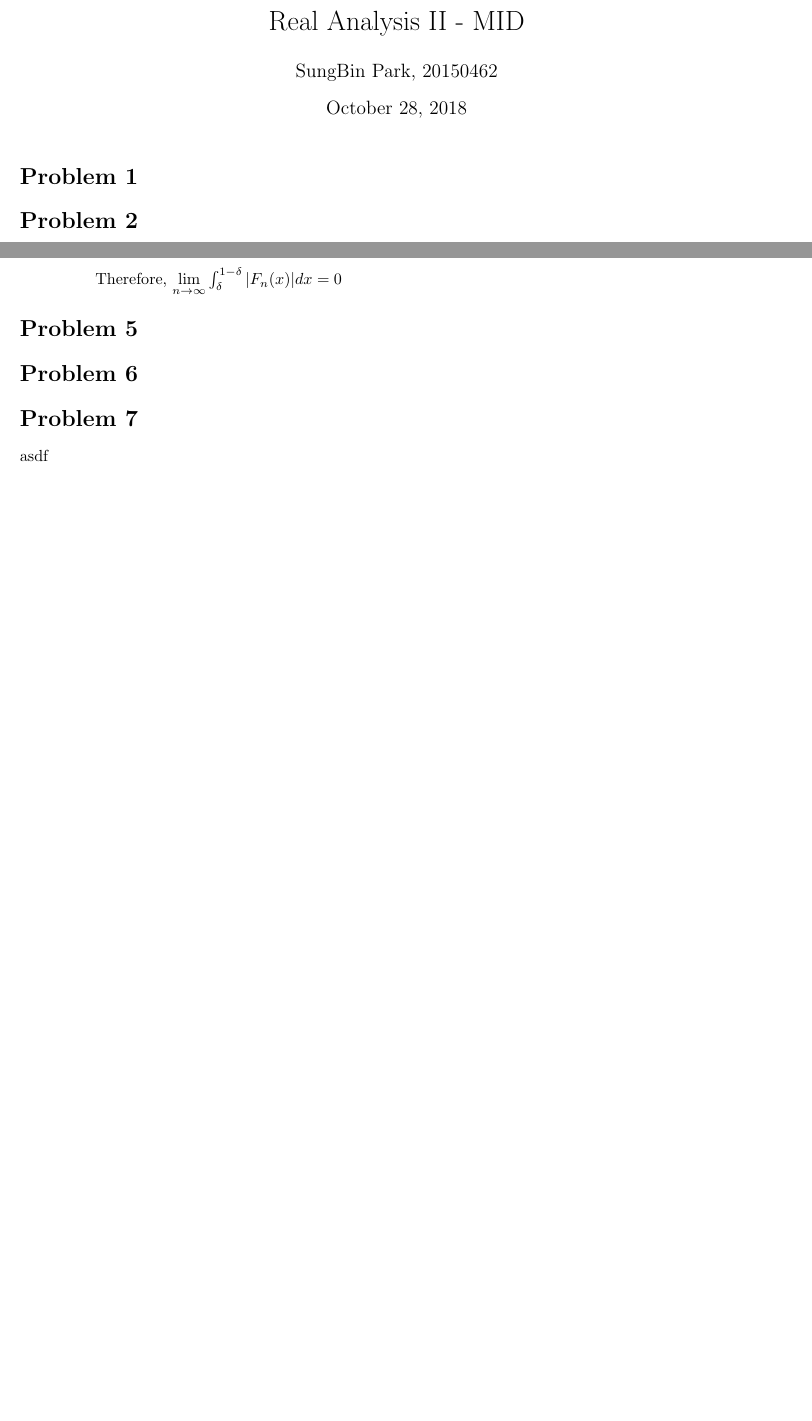
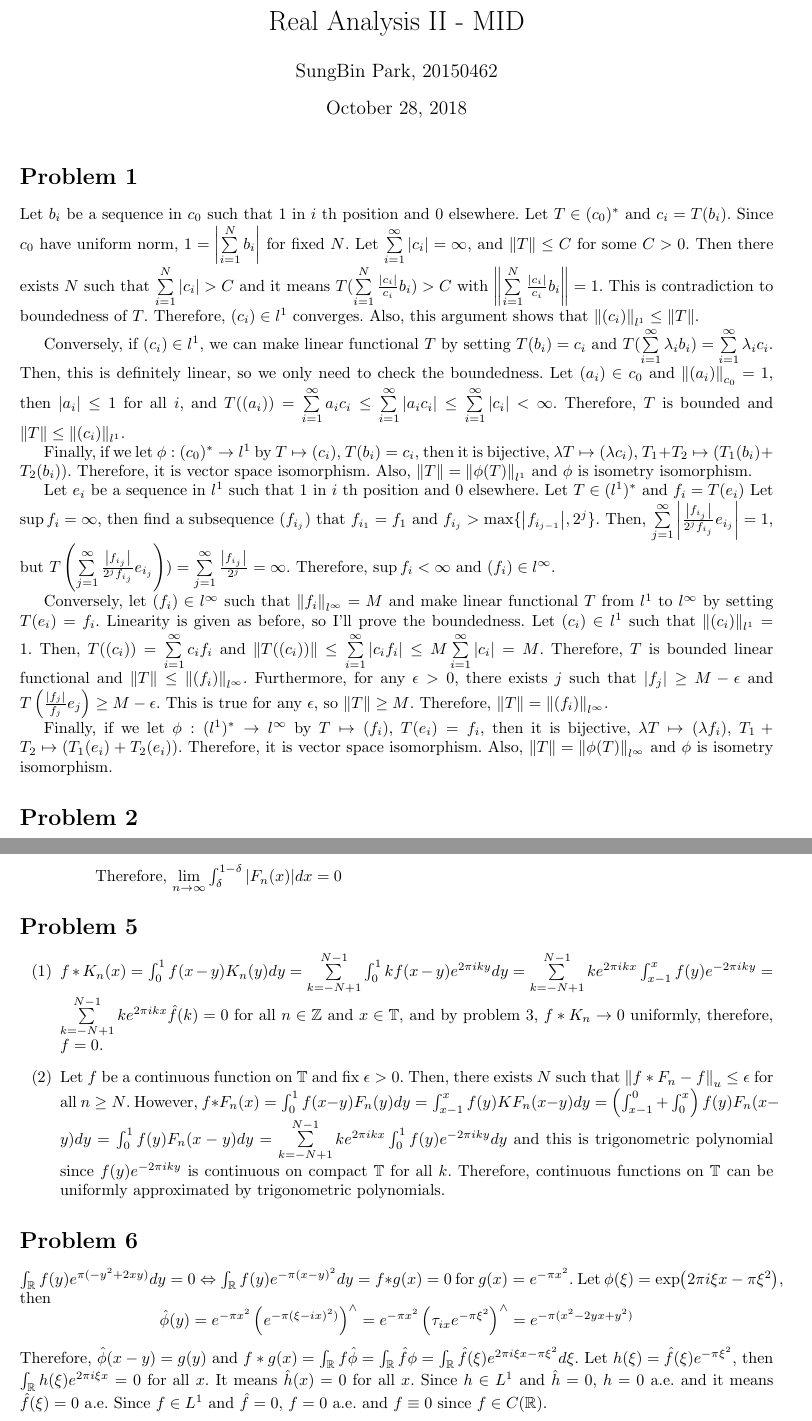
Before and after one commit to uno2942/2018-2_Real_Analysis_2_HW, a LaTeX document (RA2MID.tex): two parts of pages 1 and 2 of 2 before the commit and two parts of pages 1 and 3 of 3 after it, joined at a grey line, cut so that both start at the same text, the shorter picture padded with empty space. Compiled offline with pdfLaTeX.

Commit message:
Need revision

```diff
--- a/RA2MID.tex
+++ b/RA2MID.tex
@@ -54,6 +54,17 @@
 \maketitle
 
 \section*{Problem 1}
+Let $b_i$ be a sequence in $c_0$ such that $1$ in $i$ th position and 0 elsewhere. Let $T\in (c_0)^*$ and $c_i=T(b_i)$. Since $c_0$ have uniform norm, $1=\abs{\sum\limits_{i=1}^N b_i}$ for fixed $N$. Let $\sum\limits_{i=1}^\infty \abs{c_i}=\infty$, and $\norm{T}\leq C$ for some $C>0$. Then there exists $N$ such that $\sum\limits_{i=1}^N \abs{c_i}>C$ and it means $T(\sum\limits_{i=1}^N \frac{\abs{c_i}}{c_i}b_i)>C$ with $\norm{\sum\limits_{i=1}^N \frac{\abs{c_i}}{c_i}b_i}=1$. This is contradiction to boundedness of $T$. Therefore, $(c_i)\in l^1$ converges. Also, this argument shows that $\norm{(c_i)}_{l^1}\leq \norm{T}$.
+
+Conversely, if $(c_i)\in l^1$, we can make linear functional $T$ by setting $T(b_i)=c_i$ and $T(\sum\limits_{i=1}^\infty \lambda_i b_i)=\sum\limits_{i=1}^\infty \lambda_i c_i$. Then, this is definitely linear, so we only need to check the boundedness. Let $(a_i)\in c_0$ and $\norm{(a_i)}_{c_0}=1$, then $\abs{a_i}\leq 1$ for all $i$, and $T((a_i))=\sum\limits_{i=1}^\infty a_i c_i\leq \sum\limits_{i=1}^\infty \abs{a_ic_i}\leq \sum\limits_{i=1}^\infty \abs{c_i}<\infty$. Therefore, $T$ is bounded and $\norm{T}\leq \norm{(c_i)}_{l^1}$.
+
+Finally, if we let $\phi:(c_0)^*\rightarrow l^1$ by $T\mapsto (c_i)$, $T(b_i)=c_i$, then it is bijective, $\lambda T\mapsto (\lambda c_i)$, $T_1+T_2\mapsto (T_1(b_i)+T_2(b_i))$. Therefore, it is vector space isomorphism. Also, $\norm{T}=\norm{\phi(T)}_{l^1}$ and $\phi$ is isometry isomorphism.
+
+Let $e_i$ be a sequence in $l^1$ such that $1$ in $i$ th position and 0 elsewhere. Let $T\in (l^1)^*$ and $f_i=T(e_i)$ Let $\sup f_i=\infty$, then find a subsequence $(f_{i_j})$ that $f_{i_1}=f_1$ and $f_{i_j}>\max\{\abs{f_{i_{j-1}}}, 2^j\}$. Then, $\sum\limits_{j=1}^\infty \abs{\frac{\abs{f_{i_j}}}{2^jf_{i_j}}e_{i_j}}=1$, but $T\left(\sum\limits_{j=1}^\infty \frac{\abs{f_{i_j}}}{2^j f_{i_j}}e_{i_j}\right))=\sum\limits_{j=1}^\infty \frac{\abs{f_{i_j}}}{2^j}=\infty$. Therefore, $\sup f_i<\infty$ and $(f_i)\in l^\infty$.
+
+Conversely, let $(f_i)\in l^\infty$ such that $\norm{f_i}_{l^\infty}=M$ and make linear functional $T$ from $l^1$ to $l^\infty$ by setting $T(e_i)=f_i$. Linearity is given as before, so I'll prove the boundedness. Let $(c_i)\in l^1$ such that $\norm{(c_i)}_{l^1}=1$. Then, $T((c_i))=\sum\limits_{i=1}^\infty c_i f_i$ and $\norm{T((c_i))}\leq \sum\limits_{i=1}^\infty \abs{c_i f_i}\leq M \sum\limits_{i=1}^\infty \abs{c_i}=M$. Therefore, $T$ is bounded linear functional and $\norm{T}\leq \norm{(f_i)}_{l^\infty}$. Furthermore, for any $\epsilon>0$, there exists $j$ such that $\abs{f_j}\geq M-\epsilon$ and $T\left(\frac{\abs{f_j}}{f_j}e_j\right)\geq M-\epsilon$. This is true for any $\epsilon$, so $\norm{T}\geq M$. Therefore, $\norm{T}=\norm{(f_i)}_{l^\infty}$.
+
+Finally, if we let $\phi:(l^1)^*\rightarrow l^\infty$ by $T\mapsto (f_i)$, $T(e_i)=f_i$, then it is bijective, $\lambda T\mapsto (\lambda f_i)$, $T_1+T_2\mapsto (T_1(e_i)+T_2(e_i))$. Therefore, it is vector space isomorphism. Also, $\norm{T}=\norm{\phi(T)}_{l^\infty}$ and $\phi$ is isometry isomorphism.
 
 \section*{Problem 2}
 \begin{enumerate}
@@ -121,9 +132,14 @@ Therefore, $\lim\limits_{n\rightarrow \infty}\int_\delta^{1-\delta}\abs{F_n(x)}d
 \end{enumerate}
 \end{enumerate}
 \section*{Problem 5}
-
+\begin{enumerate}
+\item[(1)] $f*K_n(x)=\int_0^1 f(x-y)K_n(y)dy=\sum\limits_{k=-N+1}^{N-1} \int_0^1 kf(x-y)e^{2 \pi i k y}dy = \sum\limits_{k=-N+1}^{N-1} ke^{2\pi i k x}\int_{x-1}^x f(y)e^{-2\pi ik y}=\sum\limits_{k=-N+1}^{N-1} ke^{2\pi i k x}\hat{f}(k)=0$ for all $n\in \mathbb{Z}$ and $x\in \mathbb{T}$, and by problem 3, $f*K_n\rightarrow 0$ uniformly, therefore, $f=0$.
+\item[(2)] Let $f$ be a continuous function on $\mathbb{T}$ and fix $\epsilon>0$. Then, there exists $N$ such that $\norm{f*F_n-f}_u\leq \epsilon$ for all $n\geq N$. However, $f*F_n(x)=\int_0^1 f(x-y)F_n(y)dy = \int_{x-1}^x f(y)KF_n(x-y)dy =  \left(\int_{x-1}^0 + \int_0^x\right) f(y)F_n(x-y)dy =\int_0^1 f(y)F_n(x-y)dy=\sum\limits_{k=-N+1}^{N-1} ke^{2\pi i k x}\int_0^1 f(y)e^{-2\pi i k y}dy$ and this is trigonometric polynomial since $f(y)e^{-2\pi i k y}$ is continuous on compact $\mathbb{T}$ for all $k$. Therefore, continuous functions on $\mathbb{T}$ can be uniformly approximated by trigonometric polynomials.
+\end{enumerate}
 \section*{Problem 6}
-
-\section*{Problem 7}
-asdf
+$\int_{\rr} f(y)e^{\pi(-y^2+2xy)}dy=0 \Leftrightarrow \int_{\rr} f(y)e^{-\pi(x-y)^2}dy= f*g(x)=0$ for $g(x)=e^{-\pi x^2}$. Let $\phi(\xi)=\exp(2\pi i \xi x-\pi \xi^2)$, then
+\begin{equation*}
+\hat{\phi}(y)=e^{-\pi x^2}\left(e^{-\pi(\xi-ix)^2)}\right)^\wedge=e^{-\pi x^2}\left(\tau_{ix}e^{-\pi\xi^2}\right)^\wedge = e^{-\pi(x^2-2yx+y^2)}
+\end{equation*}
+Therefore, $\hat{\phi}(x-y)=g(y)$ and $f*g(x)=\int_{\rr}f\hat{\phi}=\int_{\rr}\hat{f}\phi=\int_{\rr}\hat{f}(\xi)e^{2\pi i \xi x-\pi \xi^2}d\xi$. Let $h(\xi)=\hat{f}(\xi)e^{-\pi\xi^2}$, then $\int_{\rr}h(\xi)e^{2\pi i \xi x}=0$ for all $x$. It means $\hat{h}(x)=0$ for all $x$. Since $h\in L^1$ and $\hat{h}=0$, $h=0$ a.e. and it means $\hat{f}(\xi)=0$ a.e. Since $f\in L^1$ and $\hat{f}=0$, $f=0$ a.e. and $f\equiv 0$ since $f\in C(\mathbb{R})$.
 \end{document}
```
Also changed, not shown: RA2MID.pdf, RA2MID.tex (2 more changed lines).
